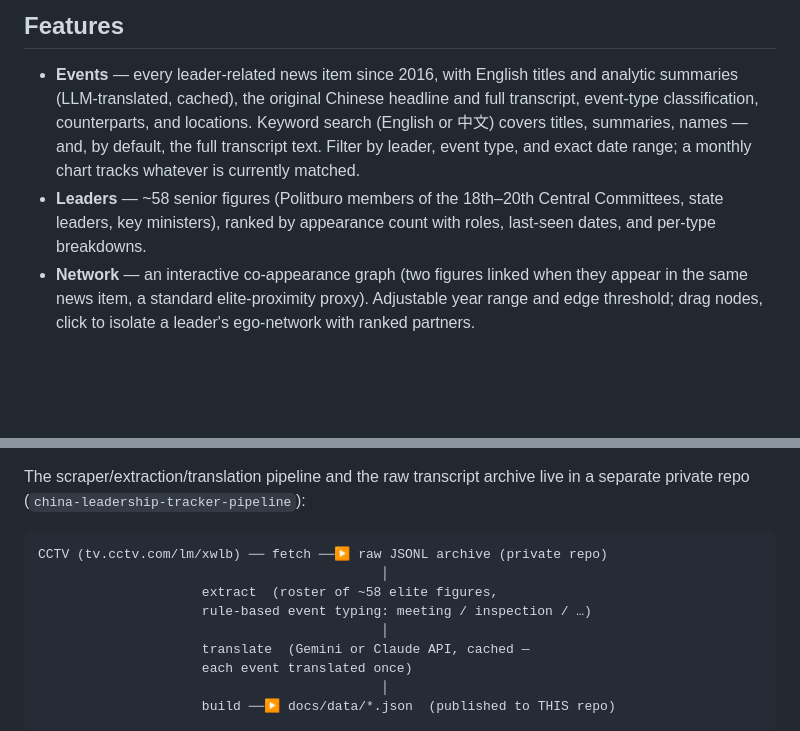
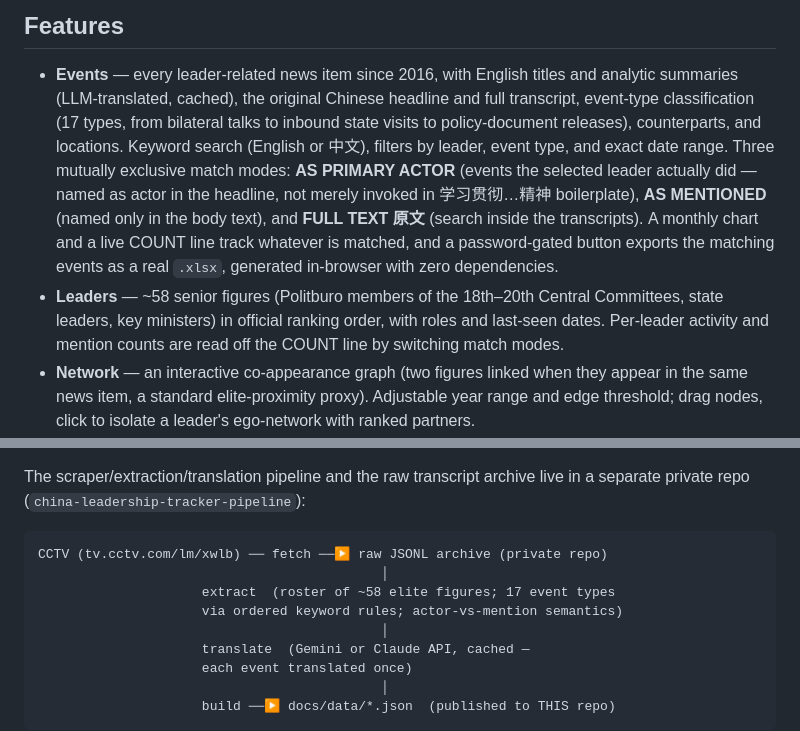
Before and after one commit to nelsonwang222/china-leadership-tracker, a Markdown page: README.md, 2 parts joined by grey strips. Rendered like a GitHub page; blank space fills up the shorter version.

Commit message:
Docs: sync README/CLAUDE.md with match modes, xlsx export, actor semantics
Co-Authored-By: Claude Fable 5 <noreply@anthropic.com>

````diff
--- a/README.md
+++ b/README.md
@@ -12,13 +12,21 @@ as a static site from `docs/` via GitHub Pages.
 
 - **Events** — every leader-related news item since 2016, with English titles
   and analytic summaries (LLM-translated, cached), the original Chinese
-  headline and full transcript, event-type classification, counterparts, and
-  locations. Keyword search (English or 中文) covers titles, summaries, names —
-  and, by default, the full transcript text. Filter by leader, event type, and
-  exact date range; a monthly chart tracks whatever is currently matched.
+  headline and full transcript, event-type classification (17 types, from
+  bilateral talks to inbound state visits to policy-document releases),
+  counterparts, and locations. Keyword search (English or 中文), filters by
+  leader, event type, and exact date range. Three mutually exclusive match
+  modes: **AS PRIMARY ACTOR** (events the selected leader actually did —
+  named as actor in the headline, not merely invoked in 学习贯彻…精神
+  boilerplate), **AS MENTIONED** (named only in the body text), and
+  **FULL TEXT 原文** (search inside the transcripts). A monthly chart and a
+  live COUNT line track whatever is matched, and a password-gated button
+  exports the matching events as a real `.xlsx`, generated in-browser with
+  zero dependencies.
 - **Leaders** — ~58 senior figures (Politburo members of the 18th–20th Central
-  Committees, state leaders, key ministers), ranked by appearance count with
-  roles, last-seen dates, and per-type breakdowns.
+  Committees, state leaders, key ministers) in official ranking order, with
+  roles and last-seen dates. Per-leader activity and mention counts are read
+  off the COUNT line by switching match modes.
 - **Network** — an interactive co-appearance graph (two figures linked when
   they appear in the same news item, a standard elite-proximity proxy).
   Adjustable year range and edge threshold; drag nodes, click to isolate a
@@ -40,8 +48,8 @@ live in a separate private repo (`china-leadership-tracker-pipeline`):
 ```
 CCTV (tv.cctv.com/lm/xwlb) ── fetch ──▶ raw JSONL archive (private repo)
                                             │
-                     extract  (roster of ~58 elite figures,
-                     rule-based event typing: meeting / inspection / …)
+                     extract  (roster of ~58 elite figures; 17 event types
+                     via ordered keyword rules; actor-vs-mention semantics)
                                             │
                      translate  (Gemini or Claude API, cached —
                      each event translated once)
````
Also changed, not shown: CLAUDE.md (+36 -0 lines).
